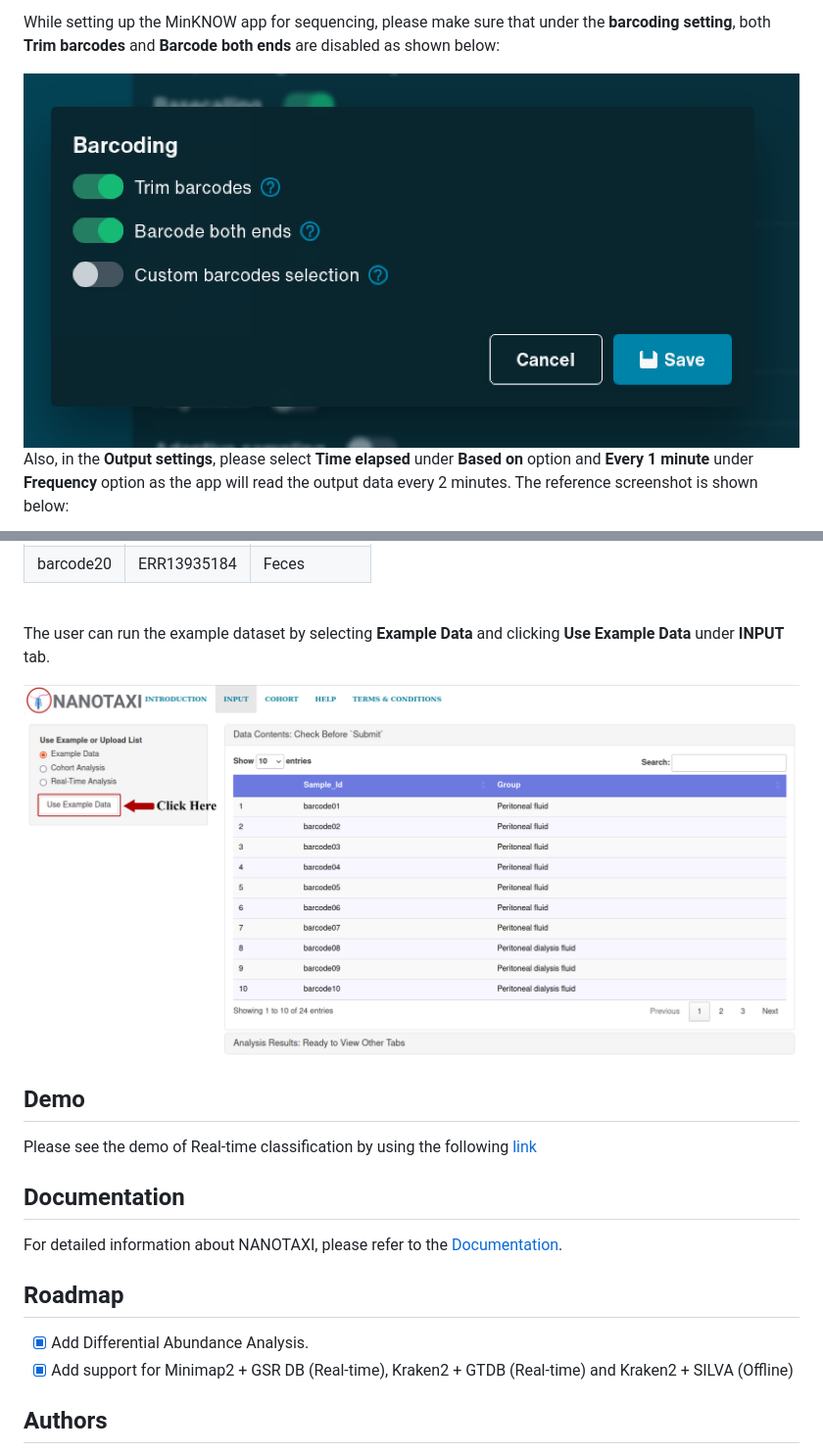
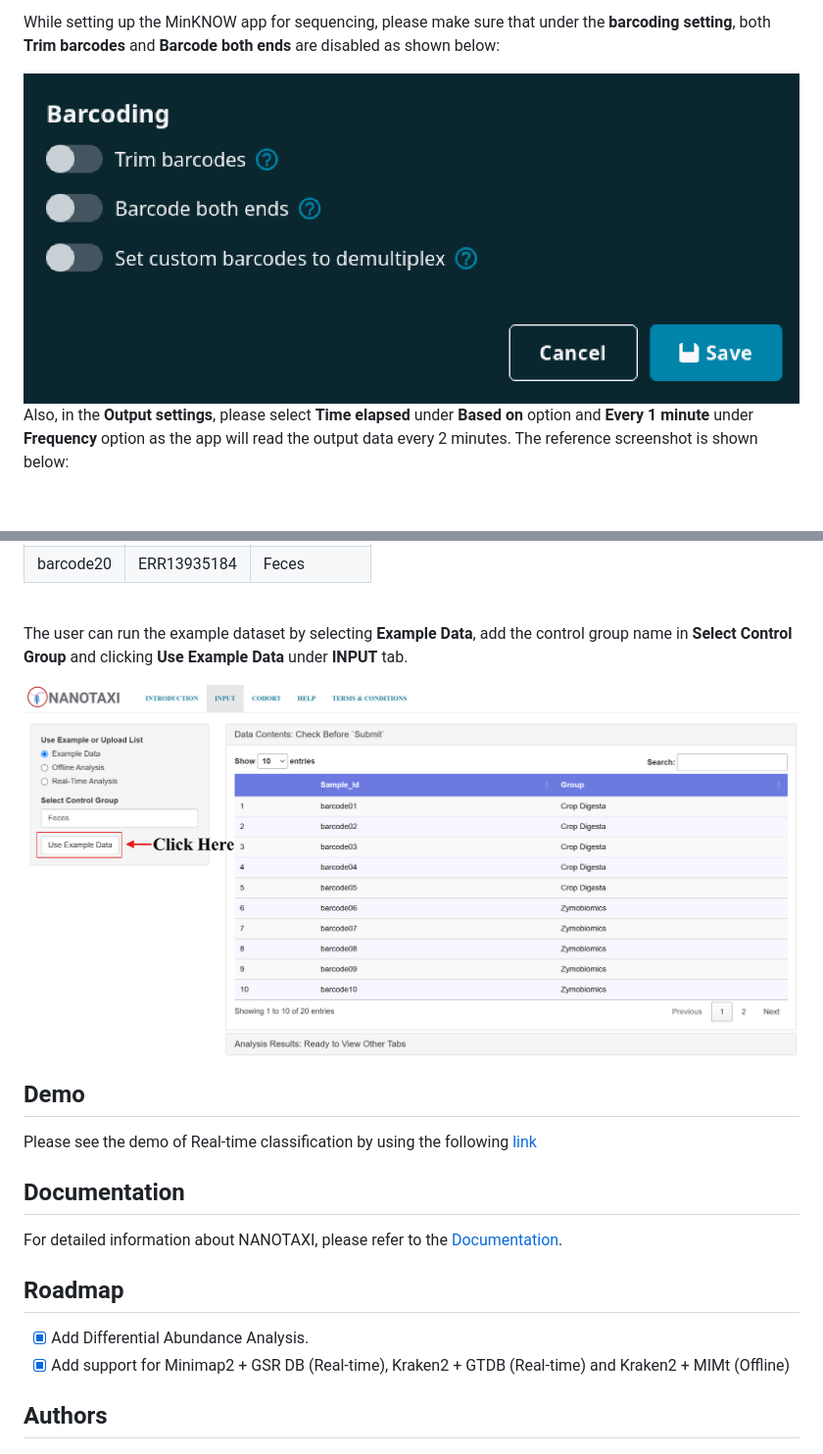
Before and after one commit to Nirmal2310/NANOTAXI, a Markdown page: README.md, 2 parts joined by grey strips. Shown: that part at 98% size. GitHub-like rendering; pictures changed too: www/Barcode_Setting.png, www/Example_run.png; blank space fills up the shorter version.

```diff
--- a/README.md
+++ b/README.md
@@ -114,7 +114,7 @@ We have used [Emu](https://www.nature.com/articles/s41592-022-01520-4) to analys
 
 <br>
 
-The user can run the example dataset by selecting **Example Data** and clicking **Use Example Data** under **INPUT** tab.
+The user can run the example dataset by selecting **Example Data**, add the control group name in **Select Control Group** and clicking **Use Example Data** under **INPUT** tab.
 
 <img src="www/Example_run.png" alt="Example Run" style="width: 100%"/>
 
@@ -129,7 +129,7 @@ For detailed information about NANOTAXI, please refer to the [Documentation](htt
 ## Roadmap
 
 - [x] Add Differential Abundance Analysis.
-- [x] Add support for Minimap2 + GSR DB (Real-time), Kraken2 + GTDB (Real-time) and Kraken2 + SILVA (Offline)
+- [x] Add support for Minimap2 + GSR DB (Real-time), Kraken2 + GTDB (Real-time) and Kraken2 + MIMt (Offline)
 
 ## Authors
 
```
Also changed, not shown: other parts of README.md (+1 -1 lines).
